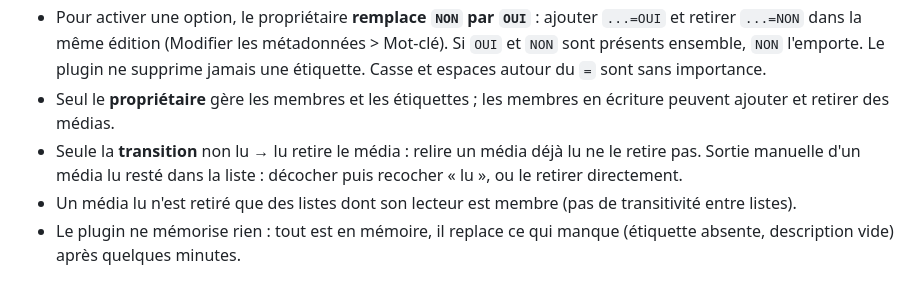
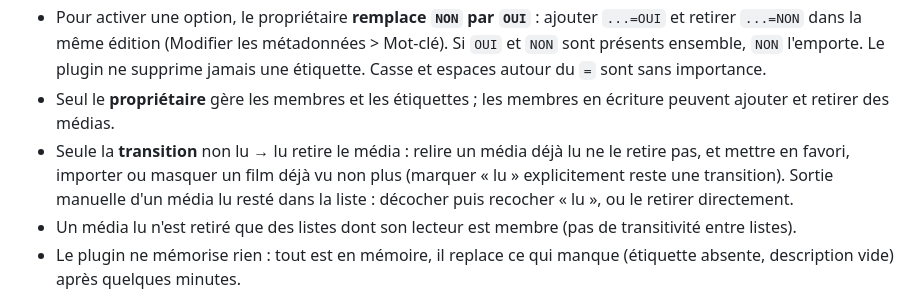
Before and after one commit to CCoupel/Emby_PlaySync, a Markdown page: README.md, the part around the change. Drawn GitHub-style.

```diff
--- a/README.md
+++ b/README.md
@@ -16,7 +16,7 @@ Une playlist appartient à un utilisateur (le propriétaire), qui la partage ave
 - Dès qu'une playlist est partagée, le plugin pose `remove-si-lu=NON` et `propager-lu=NON` (et, si la description est vide, un message d'aide). Tant que ce sont des `NON`, **rien ne change** : Emby se comporte comme d'habitude (legacy).
 - Pour activer une option, le propriétaire **remplace `NON` par `OUI`** : ajouter `...=OUI` et retirer `...=NON` dans la même édition (Modifier les métadonnées > Mot-clé). Si `OUI` et `NON` sont présents ensemble, `NON` l'emporte. Le plugin ne supprime jamais une étiquette. Casse et espaces autour du `=` sont sans importance.
 - Seul le **propriétaire** gère les membres et les étiquettes ; les membres en écriture peuvent ajouter et retirer des médias.
-- Seule la **transition** non lu → lu retire le média : relire un média déjà lu ne le retire pas. Sortie manuelle d'un média lu resté dans la liste : décocher puis recocher « lu », ou le retirer directement.
+- Seule la **transition** non lu → lu retire le média : relire un média déjà lu ne le retire pas, et mettre en favori, importer ou masquer un film déjà vu non plus (marquer « lu » explicitement reste une transition). Sortie manuelle d'un média lu resté dans la liste : décocher puis recocher « lu », ou le retirer directement.
 - Un média lu n'est retiré que des listes dont son lecteur est membre (pas de transitivité entre listes).
 - Le plugin ne mémorise rien : tout est en mémoire, il replace ce qui manque (étiquette absente, description vide) après quelques minutes.
 
```
Also changed, not shown: docs/chronogrammes.md (+26 -5 lines).
